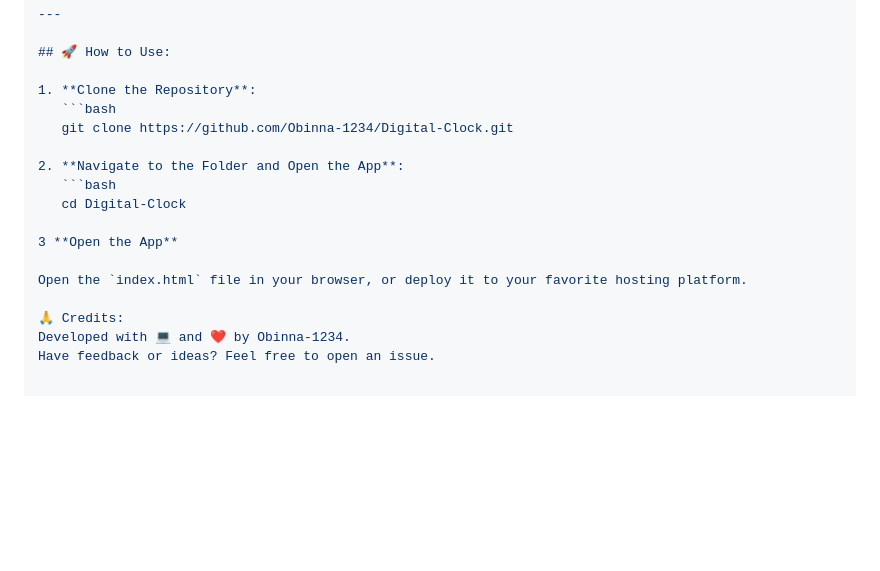
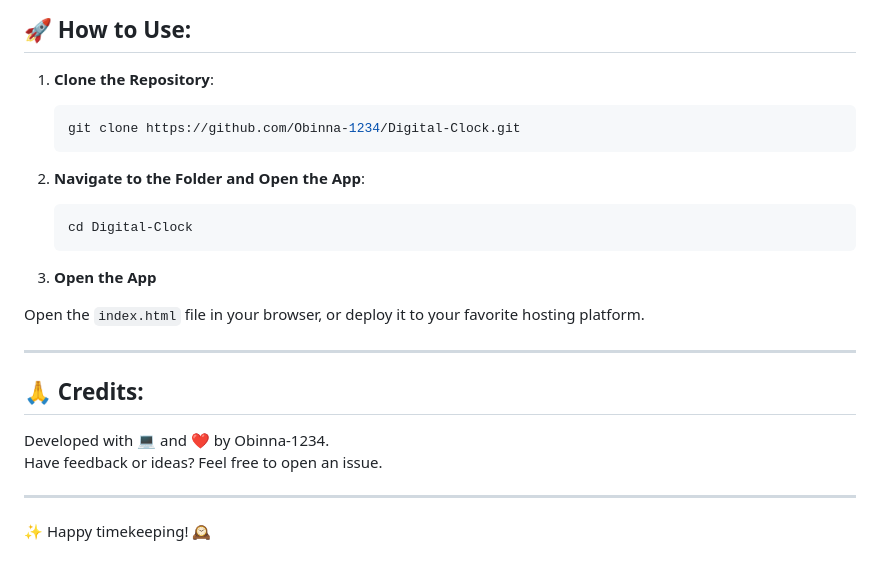
Before and after one commit to Obinna-1234/Digital-Clock, a Markdown page: README.md, the part around one of its changes. Drawn GitHub-style; blank space fills up the shorter version.

````diff
--- a/README.md
+++ b/README.md
@@ -89,15 +90,24 @@ updateClock();
 1. **Clone the Repository**:
    ```bash
    git clone https://github.com/Obinna-1234/Digital-Clock.git
+   ```
 
 2. **Navigate to the Folder and Open the App**:
    ```bash
    cd Digital-Clock
+   ```
 
-3 **Open the App**
+3. **Open the App**
 
 Open the `index.html` file in your browser, or deploy it to your favorite hosting platform.
 
-🙏 Credits:
+---
+
+## 🙏 Credits:
+
 Developed with 💻 and ❤️ by Obinna-1234.
 Have feedback or ideas? Feel free to open an issue.
+
+---
+
+✨ Happy timekeeping! 🕰️
````
Also changed, not shown: other parts of README.md (+2 -1 lines).
